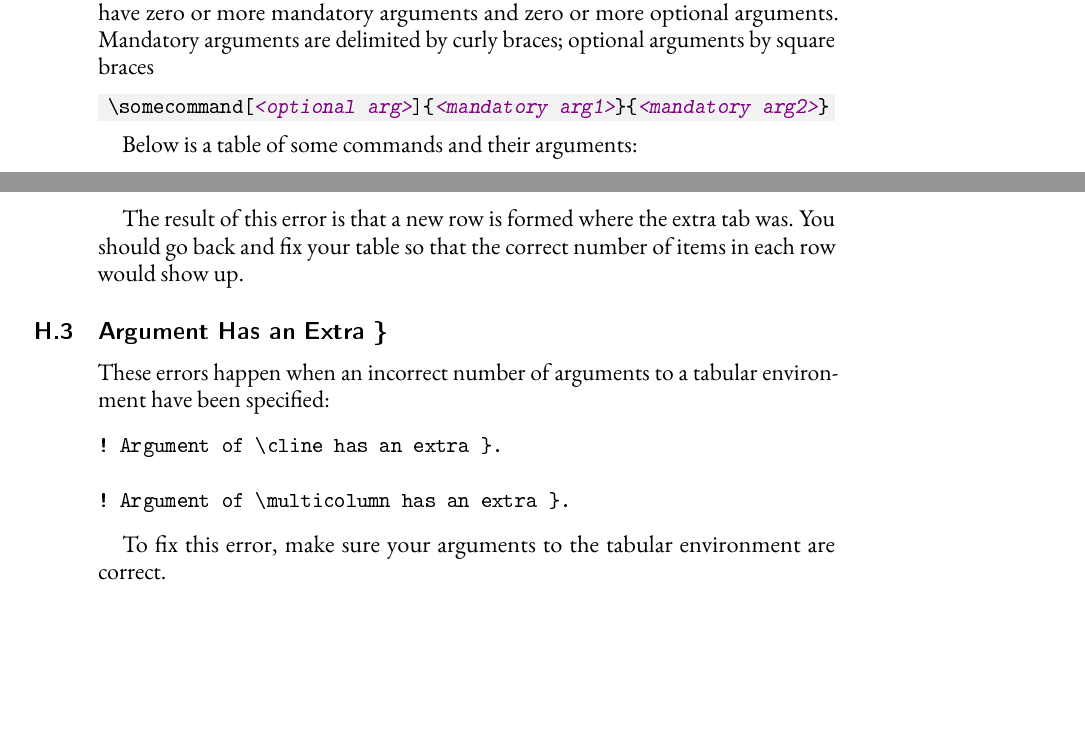
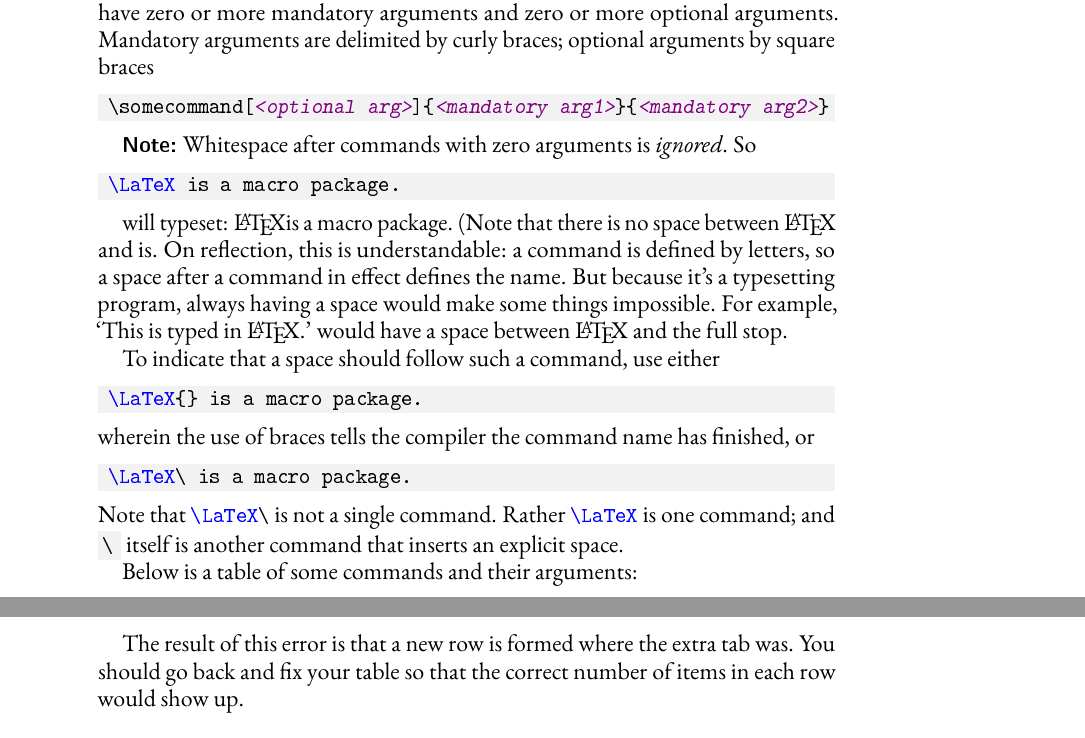
Before and after one commit to grattan/grattex, a LaTeX thesis (grattexDocumentation.tex): two parts of pages 9 and 42 of 48 before the commit and two parts of pages 10 and 44 of 50 after it, joined at a grey line, cut so that both start at the same text, the shorter picture padded with empty space. The pictures show the PDF file grattexDocumentation.pdf that the author committed with the source.

Commit message:
Whitespace around commands

```diff
--- a/grattexDocumentation.tex
+++ b/grattexDocumentation.tex
@@ -283,6 +284,31 @@
  \begin{lstlisting}
  \somecommand[@@<optional arg>@@]{@@<mandatory arg1>@@}{@@<mandatory arg2>@@}
  \end{lstlisting}
+
+ \textbf{\textsf{Note:}} Whitespace after commands with zero arguments is \emph{ignored}. So
+
+ \begin{lstlisting}
+ \LaTeX is a macro package.
+ \end{lstlisting}
+
+ will typeset: \LaTeX is a macro package. (Note that there is no space between \LaTeX{} and is.
+ On reflection, this is understandable: a command is defined by letters, so a space after a command in effect defines the name.
+ But because it's a typesetting program, always having a space would make some things impossible.
+ For example, `This is typed in \LaTeX.' would have a space between \LaTeX{} and the full stop.
+
+ To indicate that a space should follow such a command, use either
+
+ \begin{lstlisting}
+ \LaTeX{} is a macro package.
+ \end{lstlisting}
+ wherein the use of braces tells the compiler the command name has finished, or
+
+ \begin{lstlisting}
+ \LaTeX\ is a macro package.
+ \end{lstlisting}
+ Note that \lstinline!\LaTeX\! is not a single command.
+ Rather \lstinline!\LaTeX! is one command; and \Code{\\  } itself is another command that inserts an explicit space.
+
 
  Below is a table of some commands and their arguments:
 
@@ -1369,19 +1397,19 @@
 tab was.  You should go back and fix your table so that the correct
 number of items in each row would show up.
 
-\subsection{Argument Has an Extra \}}
-\label{sec:argument-has-an}
-
-These errors happen when an incorrect number of arguments to a tabular
-environment have been specified:
-\begin{verbatim}
-! Argument of \cline has an extra }.
-
-! Argument of \multicolumn has an extra }.
-\end{verbatim}
-
-To fix this error, make sure your arguments to the tabular environment
-are correct.
+% \subsection{Argument Has an Extra \}}
+% \label{sec:argument-has-an}
+
+% These errors happen when an incorrect number of arguments to a tabular
+% environment have been specified:
+% \begin{verbatim}
+% ! Argument of \cline has an extra }.
+
+% ! Argument of \multicolumn has an extra }.
+% \end{verbatim}
+
+% To fix this error, make sure your arguments to the tabular environment
+% are correct.
 
 \section{Errors With Lists}
 \label{sec:errors-with-lists}
```
Also changed, not shown: figure/sp12accessiblepdffinal.pdf (added), grattexDocumentation.pdf, grattexDocumentation.tex (5 more changed lines), 7 other files.
